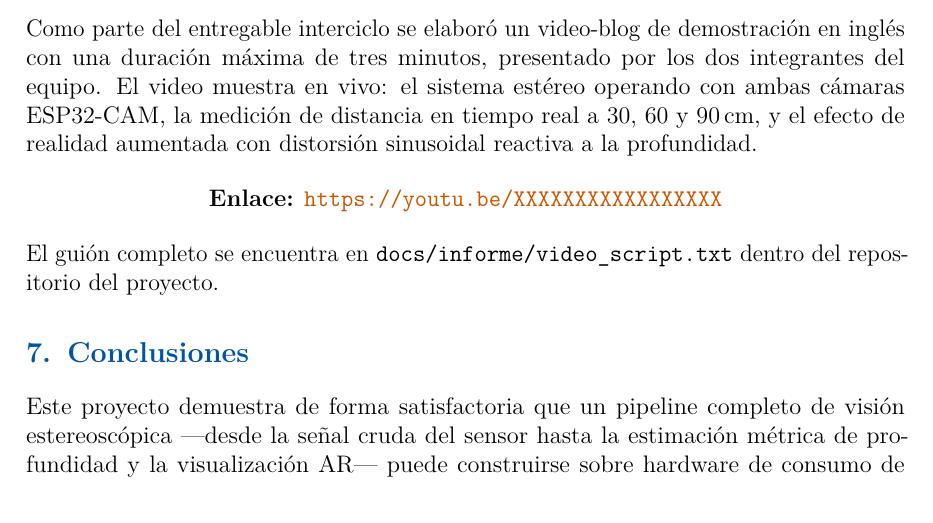
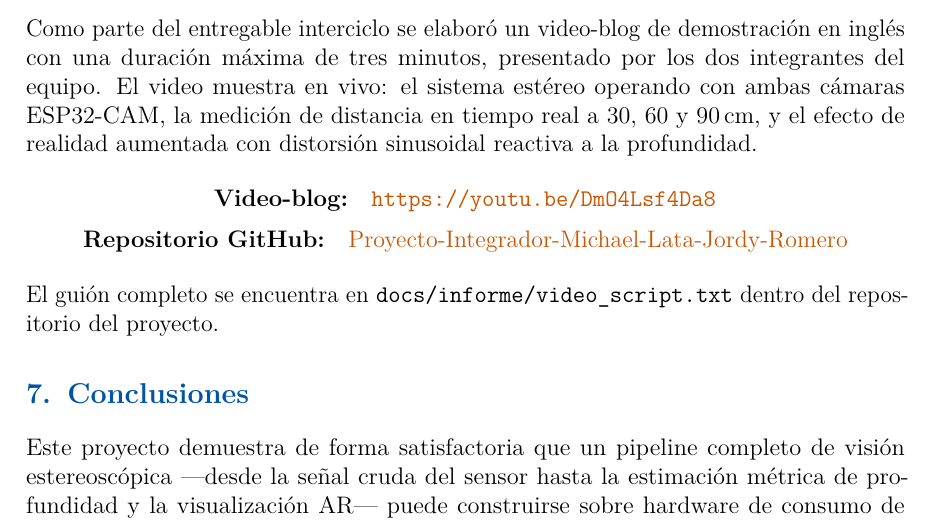
Before and after one commit to Whiteherobot/esp32-estereo-y-deteccion-ambulancias, a LaTeX paper (docs/informe/main.tex): part of page 19 of 21, cut so that both start at the same text. Compiled offline with pdfLaTeX.

```diff
--- a/docs/informe/main.tex
+++ b/docs/informe/main.tex
@@ -1147,8 +1147,12 @@
 de realidad aumentada con distorsión sinusoidal reactiva a la profundidad.
 
 \begin{center}
-\textbf{Enlace:}
-\url{https://youtu.be/XXXXXXXXXXXXXXXXX}
+\textbf{Video-blog:}\quad
+\href{https://youtu.be/DmO4Lsf4Da8}{\texttt{https://youtu.be/DmO4Lsf4Da8}}
+
+\medskip
+\textbf{Repositorio GitHub:}\quad
+\href{https://github.com/Whiteherobot/Proyecto-Integrador-Michael-Lata-Jordy-Romero}{Proyecto-Integrador-Michael-Lata-Jordy-Romero}
 \end{center}
 
 \noindent El guión completo se encuentra en \texttt{docs/informe/video\_script.txt}
```
Also changed, not shown: docs/informe/Lata_Romero_ProyectoIntegrador_Interciclo_VisionArtificial_G8.pdf (added), docs/informe/main.pdf (added), 4 other files.
